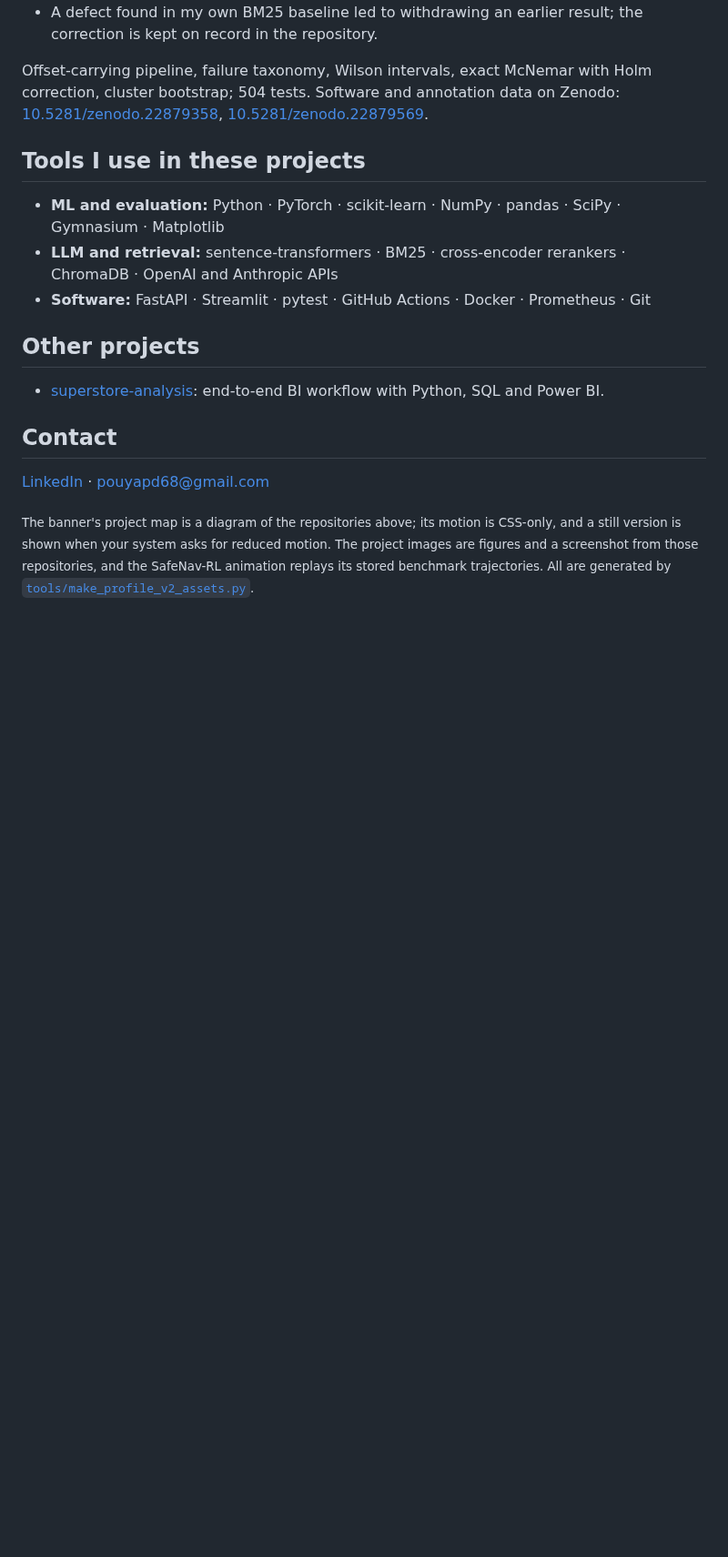
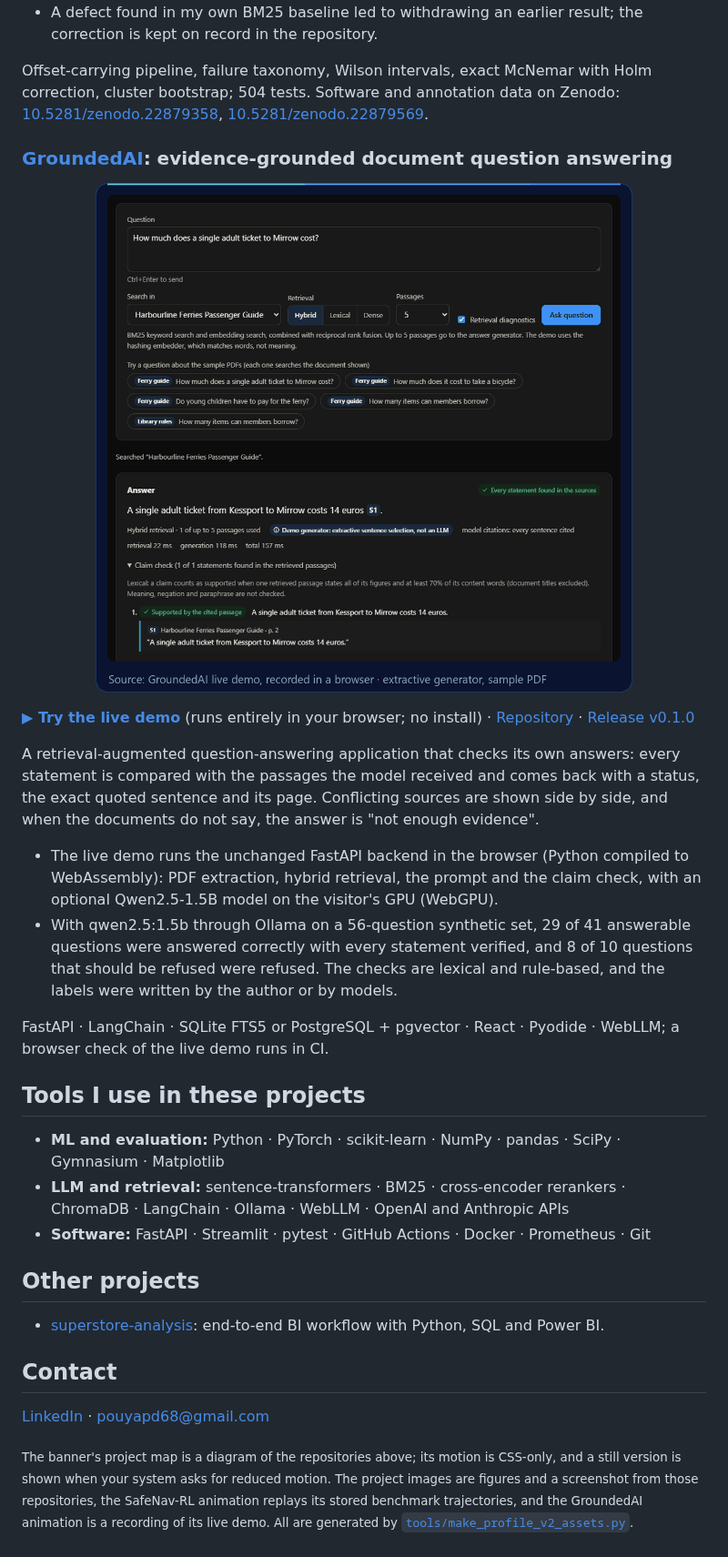
Before and after one commit to pouyapd/pouyapd, a Markdown page: README.md, the part around one of its changes. Shown at 91% size. Rendered like a GitHub page; pictures changed too: assets/v2/cards/groundedai.gif (added); blank space fills up the shorter version.

```diff
--- a/README.md
+++ b/README.md
@@ -74,10 +74,26 @@ A measurement study of what happens *inside* the right document: retrieving the
 
 Offset-carrying pipeline, failure taxonomy, Wilson intervals, exact McNemar with Holm correction, cluster bootstrap; 504 tests. Software and annotation data on Zenodo: [10.5281/zenodo.22879358](https://doi.org/10.5281/zenodo.22879358), [10.5281/zenodo.22879569](https://doi.org/10.5281/zenodo.22879569).
 
+### [GroundedAI](https://github.com/pouyapd/GroundedAI): evidence-grounded document question answering
+
+<a href="https://github.com/pouyapd/GroundedAI"><picture>
+  <source media="(prefers-reduced-motion: reduce)" srcset="assets/v2/cards/groundedai.png">
+  <img src="assets/v2/cards/groundedai.gif" alt="Recording of the GroundedAI live demo: a sample PDF is selected, a question is typed and sent, and the answer appears with its claim check: supported by the cited passage, with the quoted sentence and its page" width="100%">
+</picture></a>
+
+**[▶ Try the live demo](https://pouyapd.github.io/GroundedAI/)** (runs entirely in your browser; no install) · [Repository](https://github.com/pouyapd/GroundedAI) · [Release v0.1.0](https://github.com/pouyapd/GroundedAI/releases/tag/v0.1.0)
+
+A retrieval-augmented question-answering application that checks its own answers: every statement is compared with the passages the model received and comes back with a status, the exact quoted sentence and its page. Conflicting sources are shown side by side, and when the documents do not say, the answer is "not enough evidence".
+
+- The live demo runs the unchanged FastAPI backend in the browser (Python compiled to WebAssembly): PDF extraction, hybrid retrieval, the prompt and the claim check, with an optional Qwen2.5-1.5B model on the visitor's GPU (WebGPU).
+- With qwen2.5:1.5b through Ollama on a 56-question synthetic set, 29 of 41 answerable questions were answered correctly with every statement verified, and 8 of 10 questions that should be refused were refused. The checks are lexical and rule-based, and the labels were written by the author or by models.
+
+FastAPI · LangChain · SQLite FTS5 or PostgreSQL + pgvector · React · Pyodide · WebLLM; a browser check of the live demo runs in CI.
+
 ## Tools I use in these projects
 
 - **ML and evaluation:** Python · PyTorch · scikit-learn · NumPy · pandas · SciPy · Gymnasium · Matplotlib
-- **LLM and retrieval:** sentence-transformers · BM25 · cross-encoder rerankers · ChromaDB · OpenAI and Anthropic APIs
+- **LLM and retrieval:** sentence-transformers · BM25 · cross-encoder rerankers · ChromaDB · LangChain · Ollama · WebLLM · OpenAI and Anthropic APIs
 - **Software:** FastAPI · Streamlit · pytest · GitHub Actions · Docker · Prometheus · Git
 
 ## Other projects
@@ -88,4 +104,4 @@ Offset-carrying pipeline, failure taxonomy, Wilson intervals, exact McNemar with
 
 [LinkedIn](https://www.linkedin.com/in/pouya-pourmand-021654325) · pouyapd68@gmail.com
 
-<sub>The banner's project map is a diagram of the repositories above; its motion is CSS-only, and a still version is shown when your system asks for reduced motion. The project images are figures and a screenshot from those repositories, and the SafeNav-RL animation replays its stored benchmark trajectories. All are generated by <a href="tools/make_profile_v2_assets.py"><code>tools/make_profile_v2_assets.py</code></a>.</sub>
+<sub>The banner's project map is a diagram of the repositories above; its motion is CSS-only, and a still version is shown when your system asks for reduced motion. The project images are figures and a screenshot from those repositories, the SafeNav-RL animation replays its stored benchmark trajectories, and the GroundedAI animation is a recording of its live demo. All are generated by <a href="tools/make_profile_v2_assets.py"><code>tools/make_profile_v2_assets.py</code></a>.</sub>
```
Also changed, not shown: other parts of README.md (+1 -1 lines), assets/v2/cards/groundedai.png (added), 3 other files.
